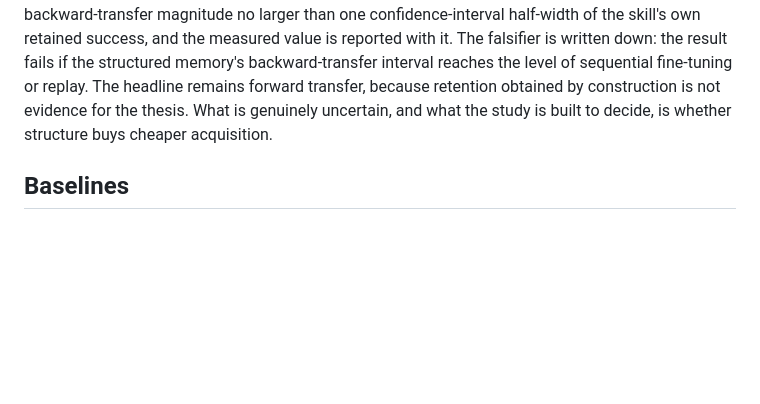
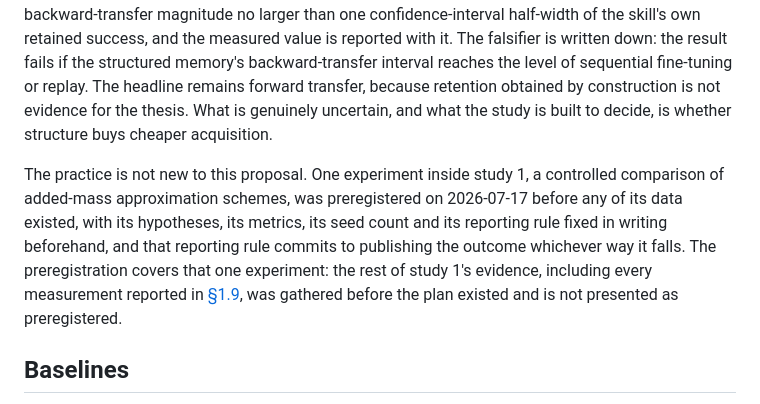
Before and after one commit to jeffrichley/phd, a Markdown page: content/proposal.md, the part around the change. Drawn GitHub-style; blank space fills up the shorter version.

Commit message:
draft(proposal): §1.8 records study 1's preregistration, discipline only
Jeff ruled #67's §1.8 question as option 1: name the discipline, state no
outcome, trigger no notification obligation.

Two sentences at the end of §1.8. They scope themselves to one experiment on
purpose, because methodology.md line 3 requires it: "Only §M1 is designed so
far... that work is not retroactively preregistered and must never be presented
as if it were." An unscoped claim would sit two sections away from §1.9's
figures and imply those were preregistered, which is false by adjacency even
where it is true in isolation. So the second sentence names §1.9 explicitly and
says its measurements were not preregistered.

No result, no hypothesis outcomes, no third party named. Measured on the built
page: zero occurrences of the scheme names, the outcome vocabulary, or the
default parameter. The two MarineGym mentions on proposal.html are the
pre-existing §1.2 literature-survey ones and are untouched.

The §1.9 reference is an anchor, so it is covered by #67's resolve check.

On a branch and not on main, deliberately. #69's draft was committed to main and
a later push carried it live; this cannot be pushed by accident from here.

phd-lab#67, draft and hold.

Co-Authored-By: Claude Opus 5 <noreply@anthropic.com>
Claude-Session: https://claude.ai/code/session_01SePGKWbAjkVPjnVXVDXASc

```diff
--- a/content/proposal.md
+++ b/content/proposal.md
@@ -299,6 +299,14 @@ sequential fine-tuning or replay. The headline remains forward transfer, because
 obtained by construction is not evidence for the thesis. What is genuinely uncertain, and
 what the study is built to decide, is whether structure buys cheaper acquisition.
 
+The practice is not new to this proposal. One experiment inside study 1, a controlled
+comparison of added-mass approximation schemes, was preregistered on 2026-07-17 before any
+of its data existed, with its hypotheses, its metrics, its seed count and its reporting rule
+fixed in writing beforehand, and that reporting rule commits to publishing the outcome
+whichever way it falls. The preregistration covers that one experiment: the rest of study
+1's evidence, including every measurement reported in [§1.9](#s19), was gathered before the
+plan existed and is not presented as preregistered.
+
 ## Baselines
 
 The direct precedents are the current generation of skill-library agents. LOTUS retrieves
```
